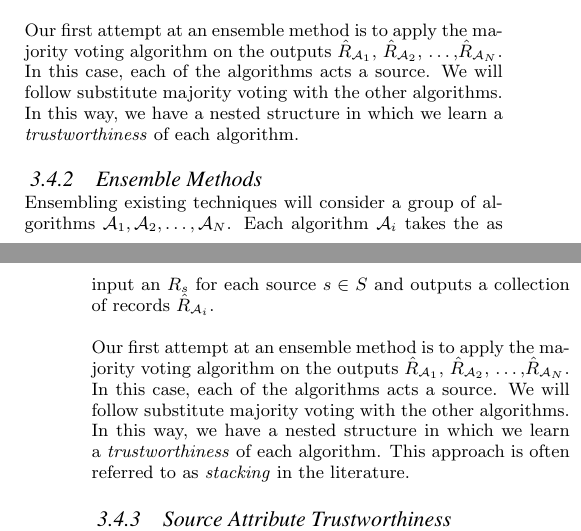
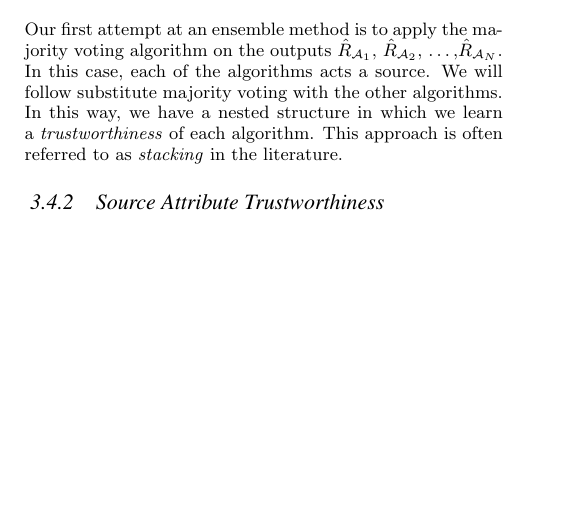
Before and after one commit to nmonath/DBProject, a LaTeX paper (writing/report/Group9Report.tex): two parts of the columns of pages 3 and 4 of 5 before the commit and part of one column of page 3 of 5 after it, the two joined at a grey line, cut so that both start at the same text, the shorter picture padded with empty space. Compiled offline with pdfLaTeX.

Commit message:
deleted repeated section

```diff
--- a/writing/report/Group9Report.tex
+++ b/writing/report/Group9Report.tex
@@ -266,18 +266,12 @@ where $Z$ is the number of values (across all entities) provided by $S$ and $\si
 
 We are in the process of developing extensions to these techniques. Our extensions fall into three main categories: ensemble methods; source-attribute pairwise trustworthiness, and attribute dependence. Based on our literature survey, we do not believe that these topics have been thoroughly investigated thus far.
 
-\subsubsection{Ensemble Methods}
-
-Ensembling existing techniques will consider a group of algorithms $\mathcal{A}_1,\mathcal{A}_2,\dots,\mathcal{A}_N$. Each algorithm $\mathcal{A}_i$ takes the as input an $R_s$ for each source $s \in S$ and outputs a collection of records $\hat{R}_{\mathcal{A}_i}$.
-
-Our first attempt at an ensemble method is to apply the majority voting algorithm on the outputs $\hat{R}_{\mathcal{A}_1}$, $\hat{R}_{\mathcal{A}_2}$, $\dots$,$\hat{R}_{\mathcal{A}_N}$. In this case, each of the algorithms acts a source. We will follow substitute majority voting with the other algorithms. In this way, we have a nested structure in which we learn a \emph{trustworthiness} of each algorithm.
 
 \subsubsection{Ensemble Methods}
 
 Ensembling existing techniques will consider a group of algorithms $\mathcal{A}_1,\mathcal{A}_2,\dots,\mathcal{A}_N$. Each algorithm $\mathcal{A}_i$ takes the as input an $R_s$ for each source $s \in S$ and outputs a collection of records $\hat{R}_{\mathcal{A}_i}$.
 
 Our first attempt at an ensemble method is to apply the majority voting algorithm on the outputs $\hat{R}_{\mathcal{A}_1}$, $\hat{R}_{\mathcal{A}_2}$, $\dots$,$\hat{R}_{\mathcal{A}_N}$. In this case, each of the algorithms acts a source. We will follow substitute majority voting with the other algorithms. In this way, we have a nested structure in which we learn a \emph{trustworthiness} of each algorithm. This approach is often referred to as \emph{stacking} in the literature.
-
 
 \subsubsection{Source Attribute Trustworthiness}
 
```
